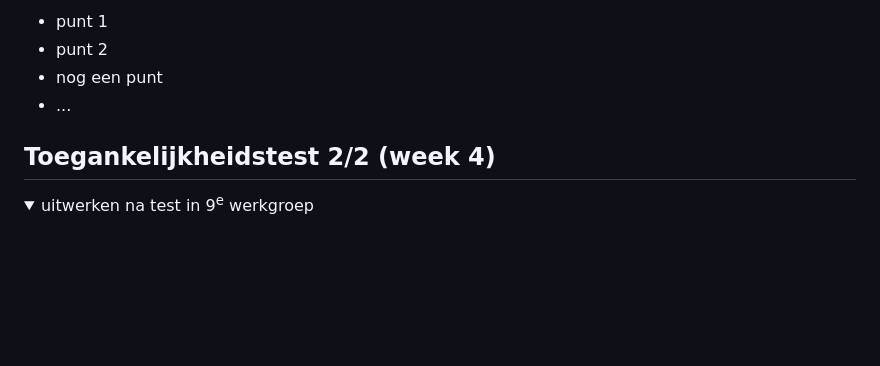
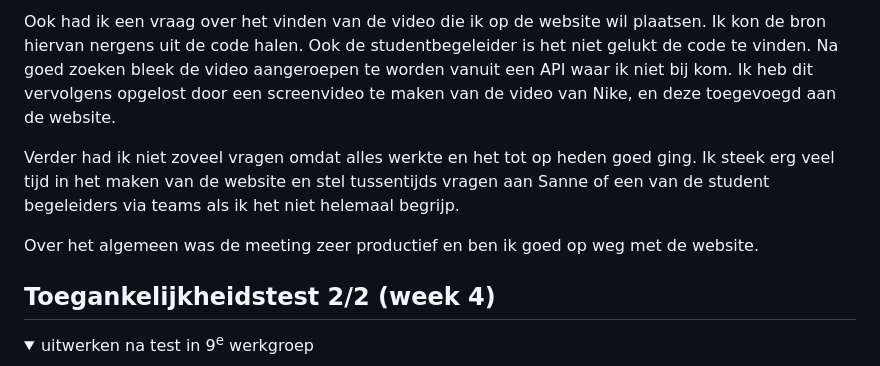
Before and after one commit to melvinkramer/FED, a Markdown page: README.md, the part around the change printed below. GitHub-like rendering; folded sections open; blank space fills up the shorter version.

```diff
--- a/README.md
+++ b/README.md
@@ -145,9 +158,9 @@ De kansen op het verbeteren van de website zit hem met name in het verbeteren va
 
-  - punt 1
-  - punt 2
-  - nog een punt
-- ...
+Ook had ik een vraag over het vinden van de video die ik op de website wil plaatsen. Ik kon de bron hiervan nergens uit de code halen. Ook de studentbegeleider is het niet gelukt de code te vinden. Na goed zoeken bleek de video aangeroepen te worden vanuit een API waar ik niet bij kom. Ik heb dit vervolgens opgelost door een screenvideo te maken van de video van Nike, en deze toegevoegd aan de website.
 
+Verder had ik niet zoveel vragen omdat alles werkte en het tot op heden goed ging. Ik steek erg veel tijd in het maken van de website en stel tussentijds vragen aan Sanne of een van de student begeleiders via teams als ik het niet helemaal begrijp.
+
+Over het algemeen was de meeting zeer productief en ben ik goed op weg met de website.
 </details>
 
 
```
Also changed, not shown: other parts of README.md (+24 -11 lines), readme-images/Screenshotcodeweek2.png (added), readme-images/Screenshotwebsiteweek2.png (added), 5 other files.
